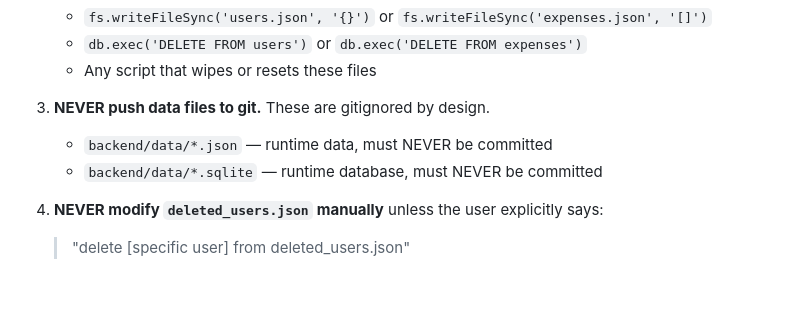
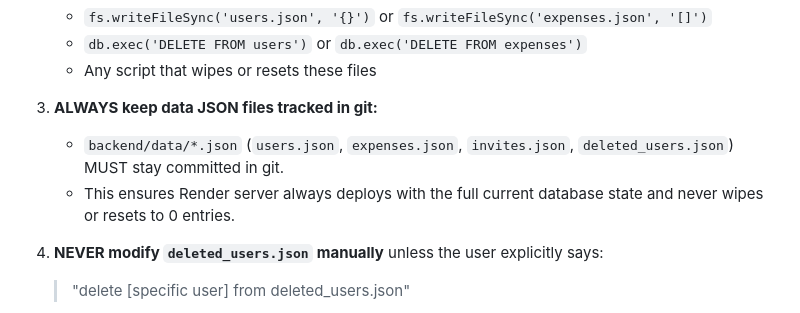
Before and after one commit to subodh-001/TravelExpense, a Markdown page: .agents/AGENTS.md, the part around the change. GitHub-like rendering; blank space fills up the shorter version.

Commit message:
docs: update AGENTS.md rule 3 to mandate keeping data JSON files tracked in git for Render deploys

```diff
--- a/.agents/AGENTS.md
+++ b/.agents/AGENTS.md
@@ -23,9 +23,9 @@ These rules are **mandatory** for ALL AI agents working on this project.
    - `db.exec('DELETE FROM users')` or `db.exec('DELETE FROM expenses')`
    - Any script that wipes or resets these files
 
-3. **NEVER push data files to git.** These are gitignored by design.
-   - `backend/data/*.json` — runtime data, must NEVER be committed
-   - `backend/data/*.sqlite` — runtime database, must NEVER be committed
+3. **ALWAYS keep data JSON files tracked in git:**
+   - `backend/data/*.json` (`users.json`, `expenses.json`, `invites.json`, `deleted_users.json`) MUST stay committed in git.
+   - This ensures Render server always deploys with the full current database state and never wipes or resets to 0 entries.
 
 4. **NEVER modify `deleted_users.json` manually** unless the user explicitly says:
    > "delete [specific user] from deleted_users.json"
```
